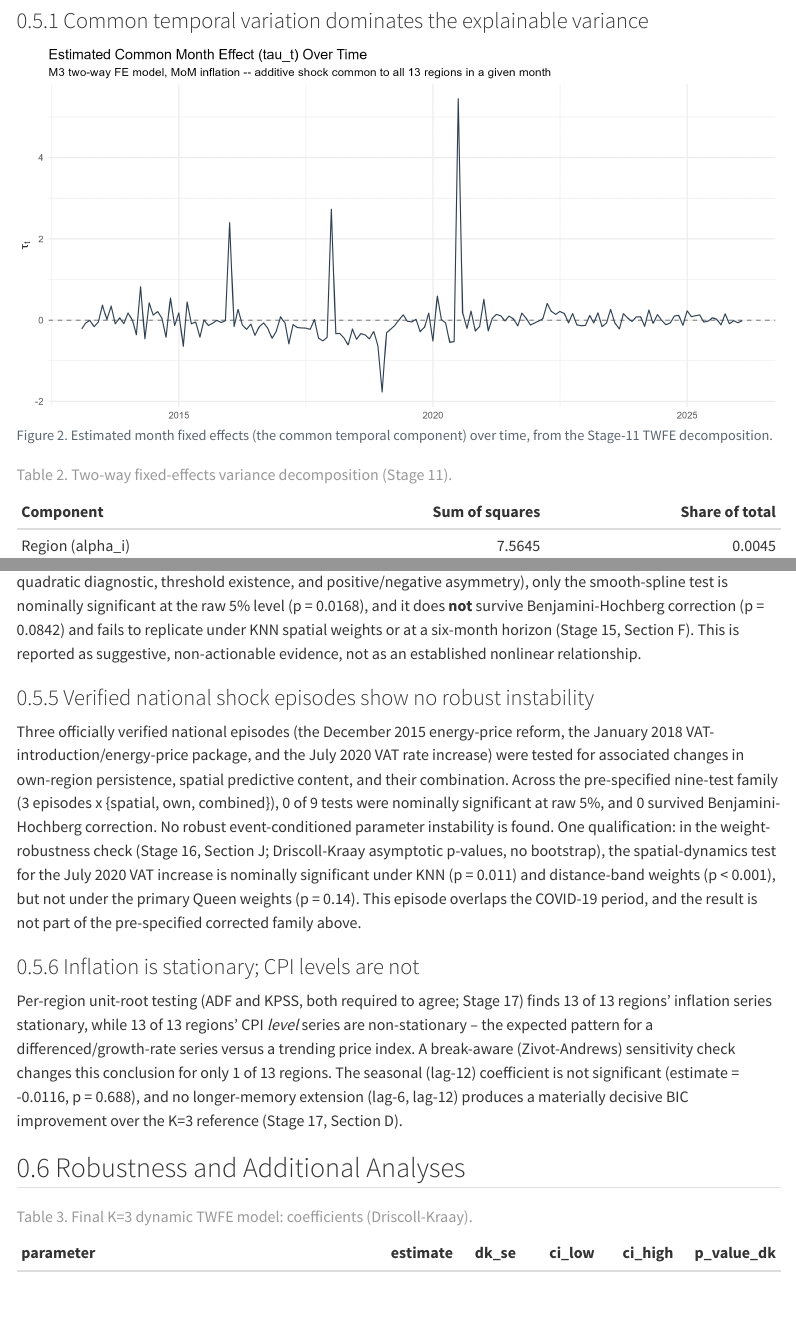
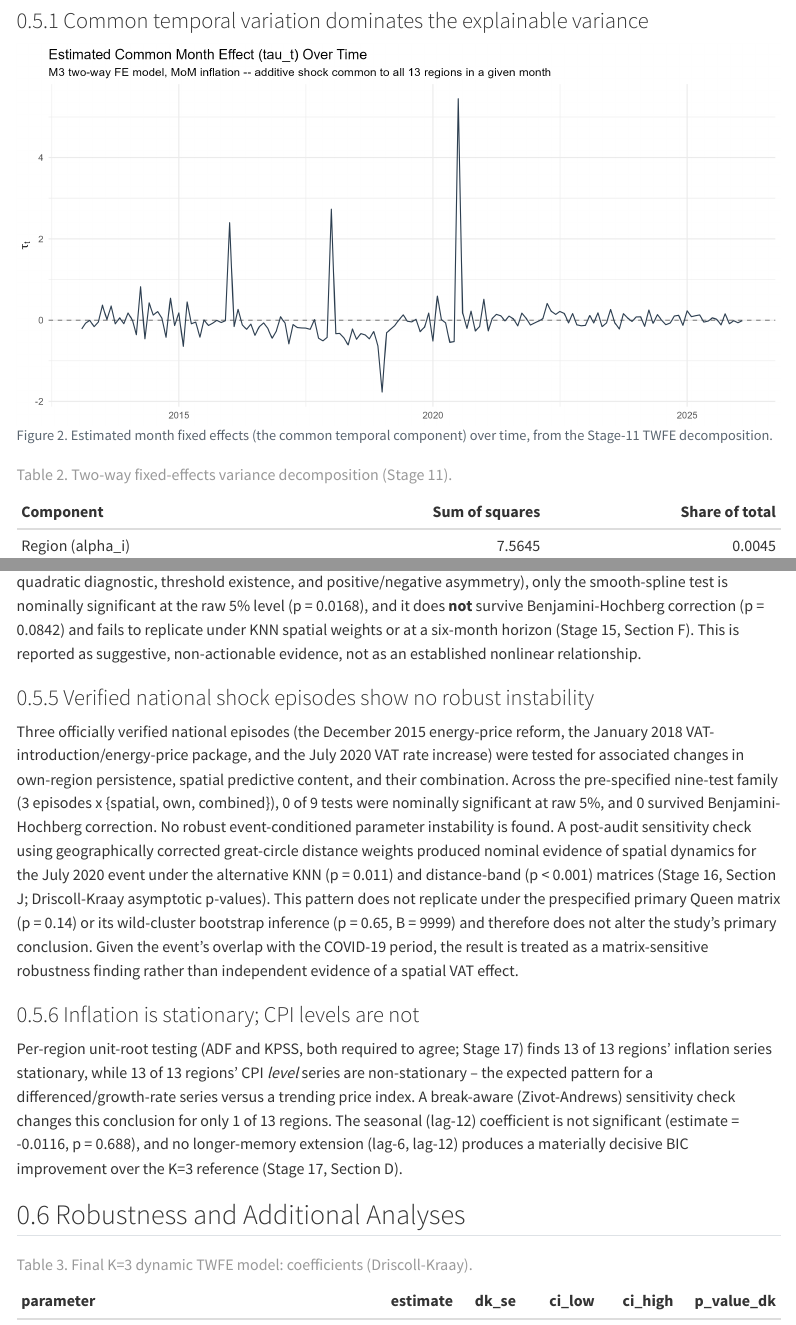
Before and after one commit to maharashed-r/makani-regional-inflation, a Quarto document (paper.qmd): the page in a window 1100 px wide, from 5590 px down, and a second part further down, joined at a grey line. Rendered offline with R 4.5, knitr and Pandoc in place of Quarto, with nearby package versions; menus at the side of the page are left out.

Commit message:
docs: clarify E3 matrix-sensitive robustness finding
Replaces only the E3 caveat with the author-approved interpretation: nominal evidence under the alternative KNN and distance-band matrices after the great-circle correction, no replication under the prespecified Queen matrix or its wild-cluster bootstrap, primary conclusion unchanged, classified as a matrix-sensitive robustness finding. No numerical result changed; the docx keeps its committed images.

Co-Authored-By: Claude Opus 5.5 <noreply@anthropic.com>
Claude-Session: https://claude.ai/code/session_018UrGXNju7FcDZFSEZjyU6P

```diff
--- a/paper.qmd
+++ b/paper.qmd
@@ -345,6 +345,8 @@
 ss_weights    <- read.csv("results_v2/structural_shocks/tables/ss_J_robustness_weights_by_event.csv")
 ss_e3         <- ss_weights[ss_weights$event_id == "E3", ]
 p_text        <- function(p) if (p < 0.001) "p < 0.001" else paste("p =", signif(p, 2))
+ss_e3_queen   <- read.csv("results_v2/structural_shocks/tables/ss_D_wald_wcb_by_event.csv")
+ss_e3_queen   <- ss_e3_queen[ss_e3_queen$event_id == "E3", ]
 st_stationarity <- read.csv("results_v2/stationarity_temporal_dynamics/tables/st_A_stationarity_summary_counts.csv")
 st_seasonal   <- read.csv("results_v2/stationarity_temporal_dynamics/tables/st_C_seasonal_lag12_coefficient.csv")
 fr_loro       <- read.csv("results_v2/final_robustness/tables/fr_B_leave_one_region_out_summary.csv")
@@ -453,17 +455,22 @@
 pre-specified nine-test family (3 episodes x {spatial, own, combined}),
 `r sum(ss_family$sig_raw_05)` of 9 tests were nominally significant at raw
 5%, and `r sum(ss_family$sig_BH_05)` survived Benjamini-Hochberg correction.
-No robust event-conditioned parameter instability is found. One
-qualification: in the weight-robustness check (Stage 16, Section J;
-Driscoll-Kraay asymptotic p-values, no bootstrap), the spatial-dynamics
-test for the July 2020 VAT increase is nominally significant under KNN
+No robust event-conditioned parameter instability is found. A
+post-audit sensitivity check using geographically corrected great-circle
+distance weights produced nominal evidence of spatial dynamics for the
+July 2020 event under the alternative KNN
 (`r p_text(ss_e3$p_value_asymptotic[ss_e3$weight_spec=="KNN (k=4)"])`)
-and distance-band weights
-(`r p_text(ss_e3$p_value_asymptotic[ss_e3$weight_spec=="Distance band"])`),
-but not under the primary Queen weights
-(`r p_text(ss_e3$p_value_asymptotic[ss_e3$weight_spec=="Queen (primary)"])`).
-This episode overlaps the COVID-19 period, and the result is not part of
-the pre-specified corrected family above.
+and distance-band
+(`r p_text(ss_e3$p_value_asymptotic[ss_e3$weight_spec=="Distance band"])`)
+matrices (Stage 16, Section J; Driscoll-Kraay asymptotic p-values). This
+pattern does not replicate under the prespecified primary Queen matrix
+(`r p_text(ss_e3$p_value_asymptotic[ss_e3$weight_spec=="Queen (primary)"])`)
+or its wild-cluster bootstrap inference
+(`r p_text(ss_e3_queen$p_value_wcb)`, B = `r ss_e3_queen$n_bootstrap_reps`)
+and therefore does not alter the study's primary conclusion. Given the
+event's overlap with the COVID-19 period, the result is treated as a
+matrix-sensitive robustness finding rather than independent evidence of a
+spatial VAT effect.
 
 ### Inflation is stationary; CPI levels are not
 
```
Also changed, not shown: 1 other file.
